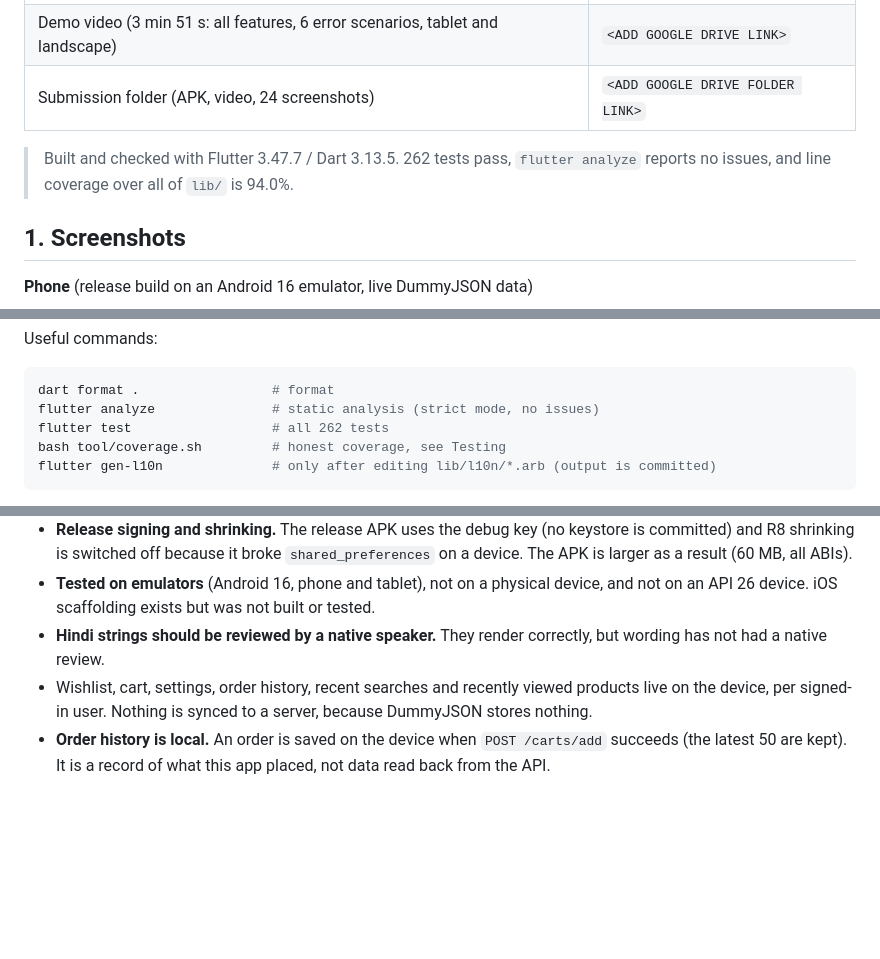
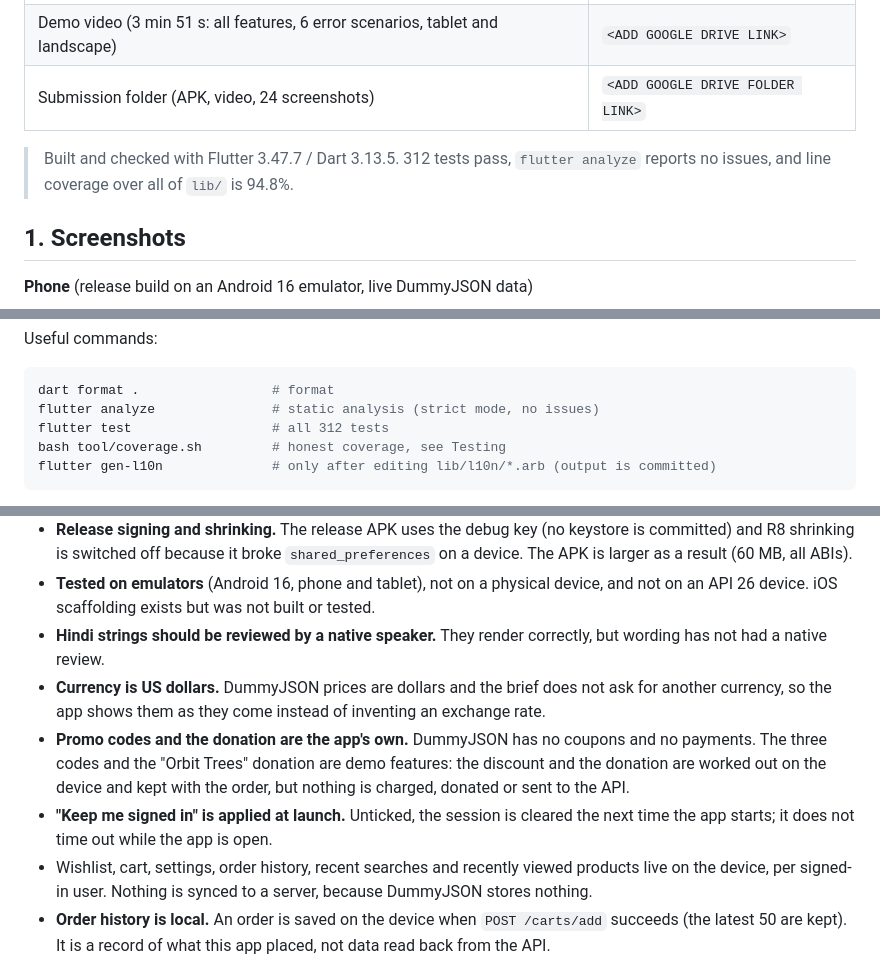
Before and after one commit to H0GR1D3R-CODE/prosessed-flutter-assignment, a Markdown page: README.md, 3 parts joined by grey strips. GitHub-like rendering; blank space fills up the shorter version.

````diff
--- a/README.md
+++ b/README.md
@@ -10,7 +10,7 @@ Sign in, browse a live catalogue with search, categories and sorting, open a pro
 | Demo video (3 min 51 s: all features, 6 error scenarios, tablet and landscape) | `<ADD GOOGLE DRIVE LINK>` |
 | Submission folder (APK, video, 24 screenshots) | `<ADD GOOGLE DRIVE FOLDER LINK>` |
 
-> Built and checked with Flutter 3.47.7 / Dart 3.13.5. 262 tests pass, `flutter analyze` reports no issues, and line coverage over all of `lib/` is 94.0%.
+> Built and checked with Flutter 3.47.7 / Dart 3.13.5. 312 tests pass, `flutter analyze` reports no issues, and line coverage over all of `lib/` is 94.8%.
 
 ## 1. Screenshots
 
@@ -130,7 +136,7 @@ Useful commands:
 ```bash
 dart format .                 # format
 flutter analyze               # static analysis (strict mode, no issues)
-flutter test                  # all 262 tests
+flutter test                  # all 312 tests
 bash tool/coverage.sh         # honest coverage, see Testing
 flutter gen-l10n              # only after editing lib/l10n/*.arb (output is committed)
 ```
@@ -271,6 +277,9 @@ password: emilyspass
 - **Release signing and shrinking.** The release APK uses the debug key (no keystore is committed) and R8 shrinking is switched off because it broke `shared_preferences` on a device. The APK is larger as a result (60 MB, all ABIs).
 - **Tested on emulators** (Android 16, phone and tablet), not on a physical device, and not on an API 26 device. iOS scaffolding exists but was not built or tested.
 - **Hindi strings should be reviewed by a native speaker.** They render correctly, but wording has not had a native review.
+- **Currency is US dollars.** DummyJSON prices are dollars and the brief does not ask for another currency, so the app shows them as they come instead of inventing an exchange rate.
+- **Promo codes and the donation are the app's own.** DummyJSON has no coupons and no payments. The three codes and the "Orbit Trees" donation are demo features: the discount and the donation are worked out on the device and kept with the order, but nothing is charged, donated or sent to the API.
+- **"Keep me signed in" is applied at launch.** Unticked, the session is cleared the next time the app starts; it does not time out while the app is open.
 - Wishlist, cart, settings, order history, recent searches and recently viewed products live on the device, per signed-in user. Nothing is synced to a server, because DummyJSON stores nothing.
 - **Order history is local.** An order is saved on the device when `POST /carts/add` succeeds (the latest 50 are kept). It is a record of what this app placed, not data read back from the API.
 
````
Also changed, not shown: other parts of README.md (+12 -6 lines).
